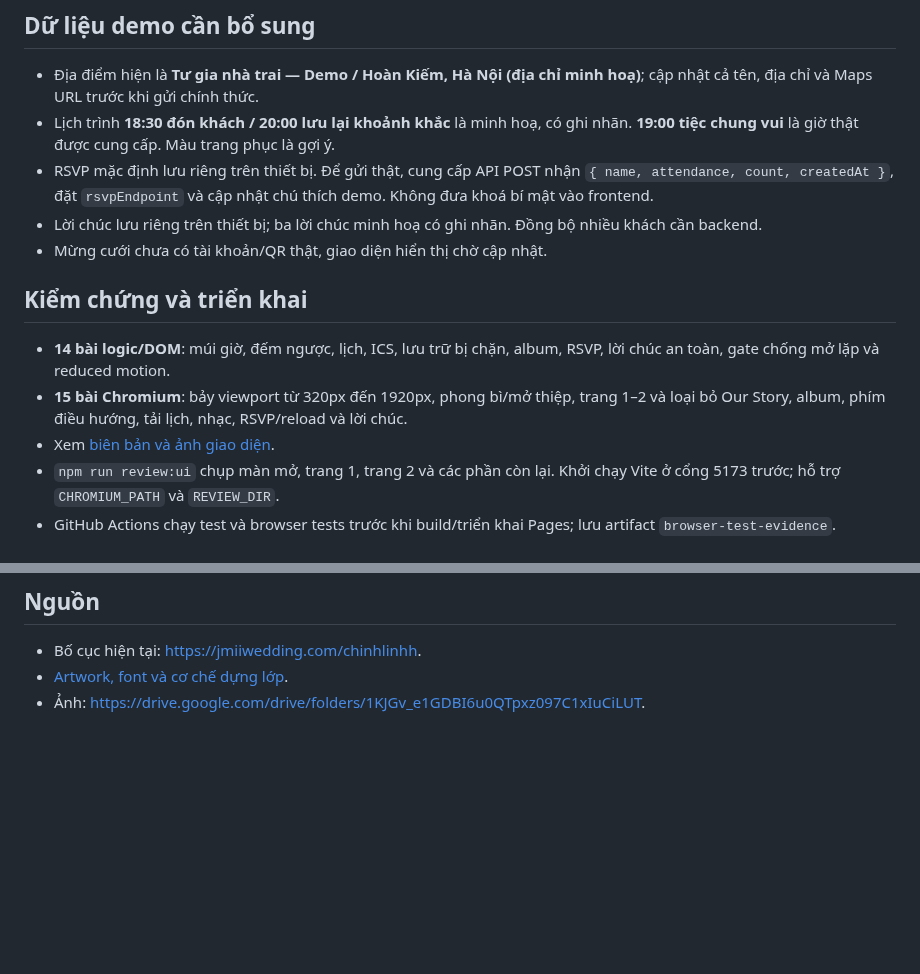
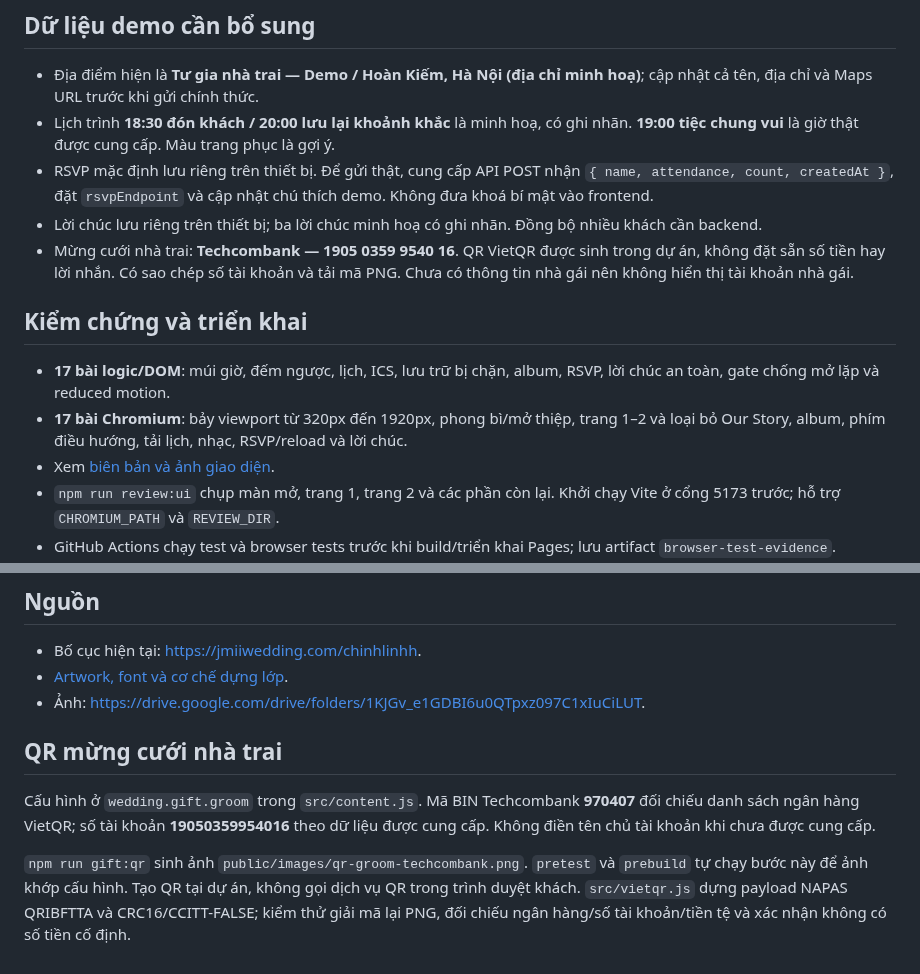
Before and after one commit to ngocnv0410/thang-quynh-wedding, a Markdown page: README.md, 2 parts joined by grey strips. Drawn GitHub-style; blank space fills up the shorter version.

Commit message:
Add Techcombank VietQR for groom gift account

```diff
--- a/README.md
+++ b/README.md
@@ -46,12 +46,12 @@ Ngày, địa điểm, danh sách ảnh và endpoint RSVP ở `src/content.js`.
 - Lịch trình **18:30 đón khách / 20:00 lưu lại khoảnh khắc** là minh hoạ, có ghi nhãn. **19:00 tiệc chung vui** là giờ thật được cung cấp. Màu trang phục là gợi ý.
 - RSVP mặc định lưu riêng trên thiết bị. Để gửi thật, cung cấp API POST nhận `{ name, attendance, count, createdAt }`, đặt `rsvpEndpoint` và cập nhật chú thích demo. Không đưa khoá bí mật vào frontend.
 - Lời chúc lưu riêng trên thiết bị; ba lời chúc minh hoạ có ghi nhãn. Đồng bộ nhiều khách cần backend.
-- Mừng cưới chưa có tài khoản/QR thật, giao diện hiển thị chờ cập nhật.
+- Mừng cưới nhà trai: **Techcombank — 1905 0359 9540 16**. QR VietQR được sinh trong dự án, không đặt sẵn số tiền hay lời nhắn. Có sao chép số tài khoản và tải mã PNG. Chưa có thông tin nhà gái nên không hiển thị tài khoản nhà gái.
 
 ## Kiểm chứng và triển khai
 
-- **14 bài logic/DOM**: múi giờ, đếm ngược, lịch, ICS, lưu trữ bị chặn, album, RSVP, lời chúc an toàn, gate chống mở lặp và reduced motion.
-- **15 bài Chromium**: bảy viewport từ 320px đến 1920px, phong bì/mở thiệp, trang 1–2 và loại bỏ Our Story, album, phím điều hướng, tải lịch, nhạc, RSVP/reload và lời chúc.
+- **17 bài logic/DOM**: múi giờ, đếm ngược, lịch, ICS, lưu trữ bị chặn, album, RSVP, lời chúc an toàn, gate chống mở lặp và reduced motion.
+- **17 bài Chromium**: bảy viewport từ 320px đến 1920px, phong bì/mở thiệp, trang 1–2 và loại bỏ Our Story, album, phím điều hướng, tải lịch, nhạc, RSVP/reload và lời chúc.
 - Xem [biên bản và ảnh giao diện](docs/visual-review.md).
 - `npm run review:ui` chụp màn mở, trang 1, trang 2 và các phần còn lại. Khởi chạy Vite ở cổng 5173 trước; hỗ trợ `CHROMIUM_PATH` và `REVIEW_DIR`.
 - GitHub Actions chạy test và browser tests trước khi build/triển khai Pages; lưu artifact `browser-test-evidence`.
@@ -64,3 +64,9 @@ Với GitHub Pages, workflow đặt `BASE_PATH=/thang-quynh-wedding/`. Hosting d
 - Bố cục hiện tại: https://jmiiwedding.com/chinhlinhh.
 - [Artwork, font và cơ chế dựng lớp](docs/opening-artwork.md).
 - Ảnh: https://drive.google.com/drive/folders/1KJGv_e1GDBI6u0QTpxz097C1xIuCiLUT.
+
+## QR mừng cưới nhà trai
+
+Cấu hình ở `wedding.gift.groom` trong `src/content.js`. Mã BIN Techcombank **970407** đối chiếu danh sách ngân hàng VietQR; số tài khoản **19050359954016** theo dữ liệu được cung cấp. Không điền tên chủ tài khoản khi chưa được cung cấp.
+
+`npm run gift:qr` sinh ảnh `public/images/qr-groom-techcombank.png`. `pretest` và `prebuild` tự chạy bước này để ảnh khớp cấu hình. Tạo QR tại dự án, không gọi dịch vụ QR trong trình duyệt khách. `src/vietqr.js` dựng payload NAPAS QRIBFTTA và CRC16/CCITT-FALSE; kiểm thử giải mã lại PNG, đối chiếu ngân hàng/số tài khoản/tiền tệ và xác nhận không có số tiền cố định.
```
Also changed, not shown: docs/visual-review.md (+8 -2 lines), docs/screenshots/groom-gift-390.jpg (added), public/images/qr-groom-techcombank.png (added), 11 other files.
